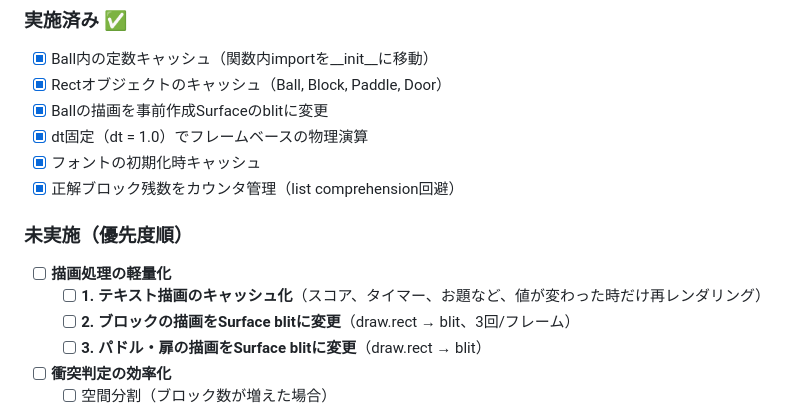
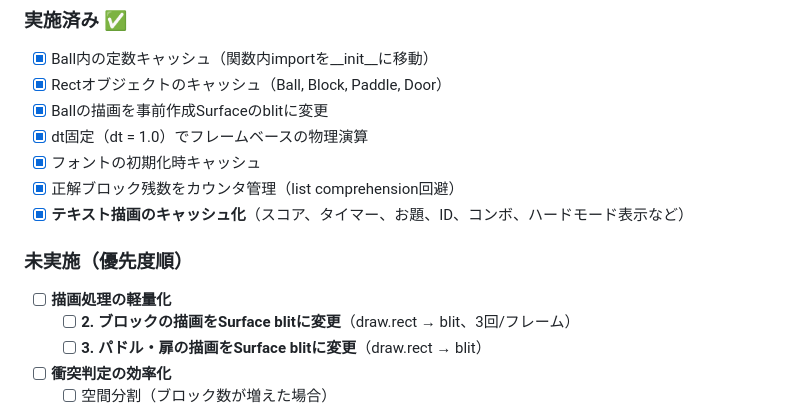
Before and after one commit to masa7an/wordbraker, a Markdown page: ROADMAP.md, the part around the change. Drawn GitHub-style.

Commit message:
docs: mark text rendering cache as completed in ROADMAP

```diff
--- a/ROADMAP.md
+++ b/ROADMAP.md
@@ -221,10 +221,10 @@ pygbag（WebAssembly）環境での「もっさり感」を解消し、ネイテ
 - [x] dt固定（dt = 1.0）でフレームベースの物理演算
 - [x] フォントの初期化時キャッシュ
 - [x] 正解ブロック残数をカウンタ管理（list comprehension回避）
+- [x] **テキスト描画のキャッシュ化**（スコア、タイマー、お題、ID、コンボ、ハードモード表示など）
 
 ### 未実施（優先度順）
 - [ ] **描画処理の軽量化**
-  - [ ] **1. テキスト描画のキャッシュ化**（スコア、タイマー、お題など、値が変わった時だけ再レンダリング）
   - [ ] **2. ブロックの描画をSurface blitに変更**（draw.rect → blit、3回/フレーム）
   - [ ] **3. パドル・扉の描画をSurface blitに変更**（draw.rect → blit）
 
```
